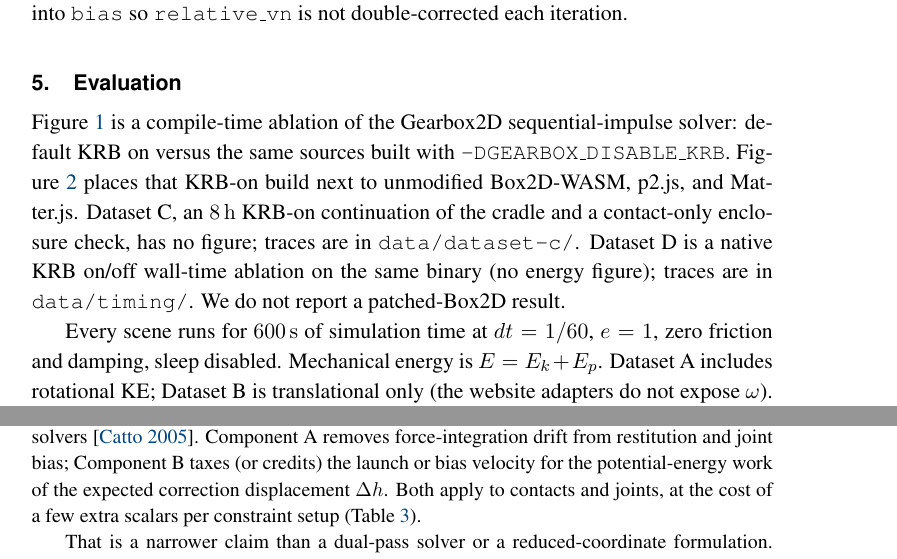
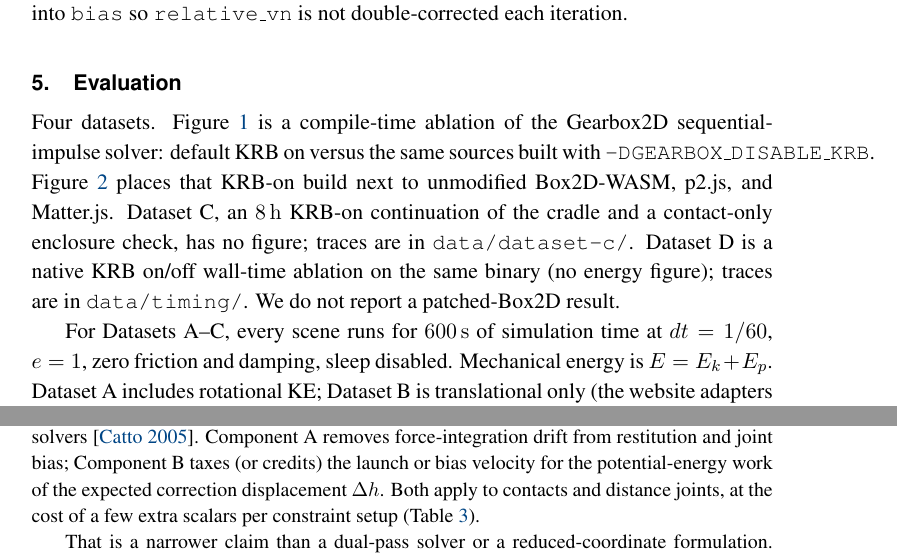
Before and after one commit to JSideris/Gearbox2D, a LaTeX document (studies/kinematic_restitution_balancing/jcgt/krb.tex): two parts of pages 5 and 9 of 11, joined at a grey line, cut so that both start at the same text. Compiled offline with pdfLaTeX.

Commit message:
decomposer: complete phase 'Guard claims and coupled-constraint language'

```diff
--- a/studies/kinematic_restitution_balancing/jcgt/krb.tex
+++ b/studies/kinematic_restitution_balancing/jcgt/krb.tex
@@ -172,9 +172,9 @@ During the velocity solve, use the stored bias; Component~A's $-\mathrm{forceVn}
 \section{Evaluation}
 \label{sec:evaluation}
 
-Figure~\ref{fig:ablation} is a compile-time ablation of the Gearbox2D sequential-impulse solver: default KRB on versus the same sources built with \texttt{-DGEARBOX\_DISABLE\_KRB}. Figure~\ref{fig:engines} places that KRB-on build next to unmodified Box2D-WASM, p2.js, and Matter.js. Dataset~C, an $8\,\mathrm{h}$ KRB-on continuation of the cradle and a contact-only enclosure check, has no figure; traces are in \texttt{data/dataset-c/}. Dataset~D is a native KRB on/off wall-time ablation on the same binary (no energy figure); traces are in \texttt{data/timing/}. We do not report a patched-Box2D result.
+Four datasets. Figure~\ref{fig:ablation} is a compile-time ablation of the Gearbox2D sequential-impulse solver: default KRB on versus the same sources built with \texttt{-DGEARBOX\_DISABLE\_KRB}. Figure~\ref{fig:engines} places that KRB-on build next to unmodified Box2D-WASM, p2.js, and Matter.js. Dataset~C, an $8\,\mathrm{h}$ KRB-on continuation of the cradle and a contact-only enclosure check, has no figure; traces are in \texttt{data/dataset-c/}. Dataset~D is a native KRB on/off wall-time ablation on the same binary (no energy figure); traces are in \texttt{data/timing/}. We do not report a patched-Box2D result.
 
-Every scene runs for $600\,\mathrm{s}$ of simulation time at $dt = 1/60$, $e = 1$, zero friction and damping, sleep disabled. Mechanical energy is $E = E_k + E_p$. Dataset~A includes rotational KE; Dataset~B is translational only (the website adapters do not expose $\omega$). On the overlapping Gearbox traces the two agree to about $10^{-6}$ for the floor bounce. The reported ratio is $E/E_0$ relative to the known start-of-run energy.
+For Datasets~A--C, every scene runs for $600\,\mathrm{s}$ of simulation time at $dt = 1/60$, $e = 1$, zero friction and damping, sleep disabled. Mechanical energy is $E = E_k + E_p$. Dataset~A includes rotational KE; Dataset~B is translational only (the website adapters do not expose $\omega$). On the overlapping Gearbox traces the two agree to about $10^{-6}$ for the floor bounce. The reported ratio is $E/E_0$ relative to the known start-of-run energy.
 
 \begin{figure}[htb]
   \centering
@@ -285,7 +285,7 @@ A coupled-constraint audit is future work. High-speed tunneling, long ill-condit
 
 \section{Conclusion}
 
-Kinematic Restitution Balancing is a drop-in correction for velocity-level sequential-impulse solvers \cite{Catto2005}. Component~A removes force-integration drift from restitution and joint bias; Component~B taxes (or credits) the launch or bias velocity for the potential-energy work of the expected correction displacement $\Delta h$. Both apply to contacts and joints, at the cost of a few extra scalars per constraint setup (Table~\ref{tab:dataset-d}).
+Kinematic Restitution Balancing is a drop-in correction for velocity-level sequential-impulse solvers \cite{Catto2005}. Component~A removes force-integration drift from restitution and joint bias; Component~B taxes (or credits) the launch or bias velocity for the potential-energy work of the expected correction displacement $\Delta h$. Both apply to contacts and distance joints, at the cost of a few extra scalars per constraint setup (Table~\ref{tab:dataset-d}).
 
 That is a narrower claim than a dual-pass solver or a reduced-coordinate formulation. Split impulse and NGS \cite{Catto2014,Catto2024} still hide Baumgarte bounce by keeping position work off the physical velocity; KRB does not replace that machinery, and it does not match their convergence behavior. It cancels the two analytic leaks in Section~\ref{sec:introduction} inside a single-pass SI profile, with the coupled-constraint gap in Section~\ref{sec:limitations} left open.
 
```
Also changed, not shown: studies/kinematic_restitution_balancing/KRB_Whitepaper.md (+2 -2 lines), studies/kinematic_restitution_balancing/jcgt/build-notes.md (+2 -0 lines), studies/kinematic_restitution_balancing/jcgt/krb.pdf, 1 other file.
